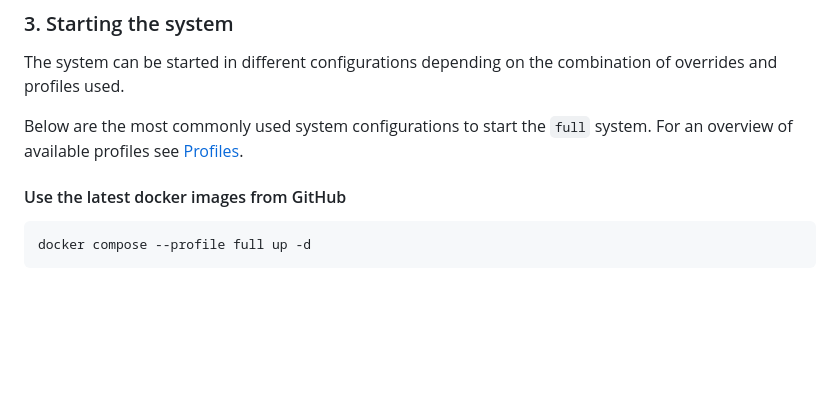
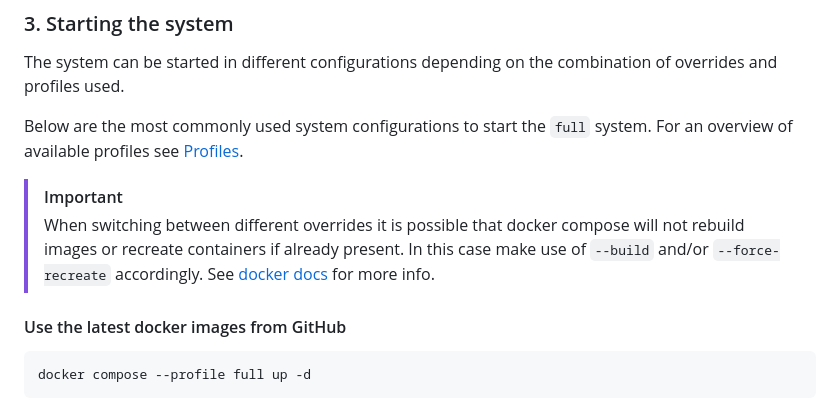
Before and after one commit to sustainability-zhaw/integration-test, a Markdown page: README.md, the part around the change. GitHub-like rendering; blank space fills up the shorter version.

Commit message:
add important note about starting the system

```diff
--- a/README.md
+++ b/README.md
@@ -37,6 +37,11 @@ To use the `compose.build.yaml` or `compose.mount.yaml` override clone all or so
 The system can be started in different configurations depending on the combination of overrides and profiles used.
 
 Below are the most commonly used system configurations to start the `full` system. For an overview of available profiles see [Profiles](#Profiles).
+
+> [!IMPORTANT]
+> When switching between different overrides it is possible
+> that docker compose will not rebuild images or recreate
+> containers if already present. In this case make use of `--build` and/or `--force-recreate` accordingly. See [docker docs](https://docs.docker.com/reference/cli/docker/compose/up/) for more info.
 
 #### Use the latest docker images from GitHub
 
```
